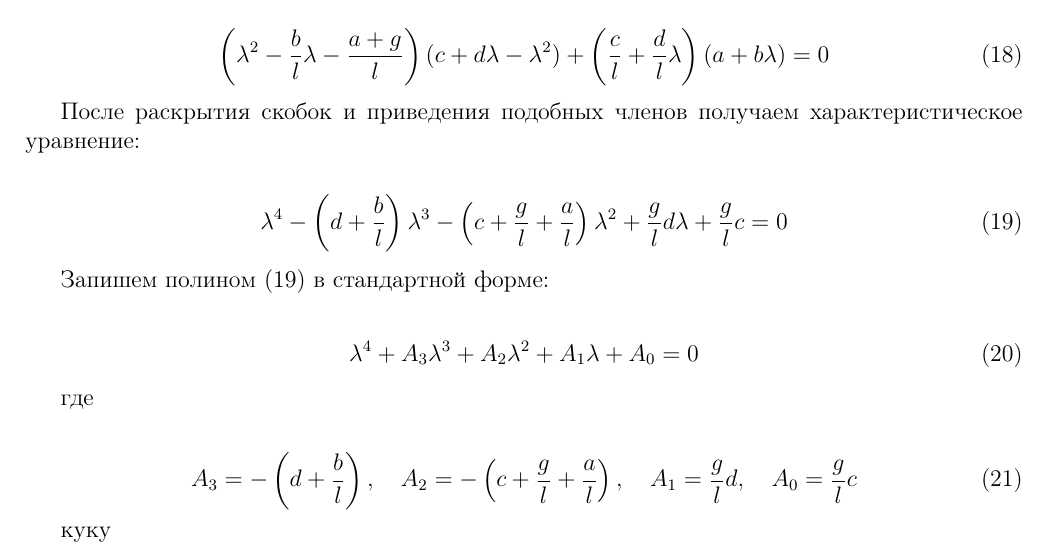
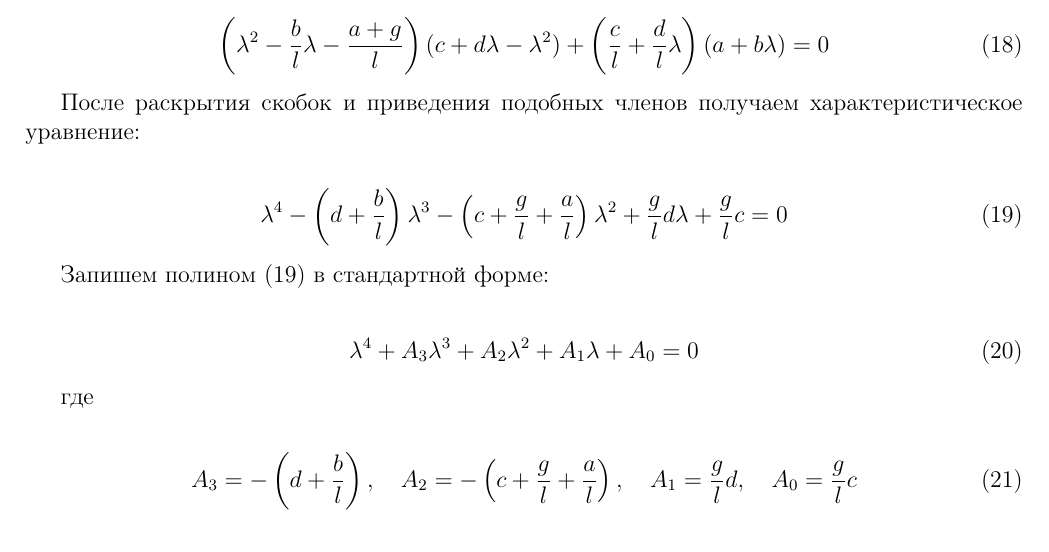
Before and after one commit to gelihon/management_theory_lab_1, a LaTeX document (otchetTY1.tex): part of page 7 of 8, cut so that both start at the same text. Compiled offline with pdfLaTeX.

Commit message:
Update otchetTY1.tex

```diff
--- a/otchetTY1.tex
+++ b/otchetTY1.tex
@@ -273,8 +273,6 @@ A_3 = -\left( d + \frac{b}{l} \right), \quad A_2 = -\left( c + \frac{g}{l} + \fr
 \label{fig:risunok}
 \end{figure}
 
-куку
-
 
 
 
```
